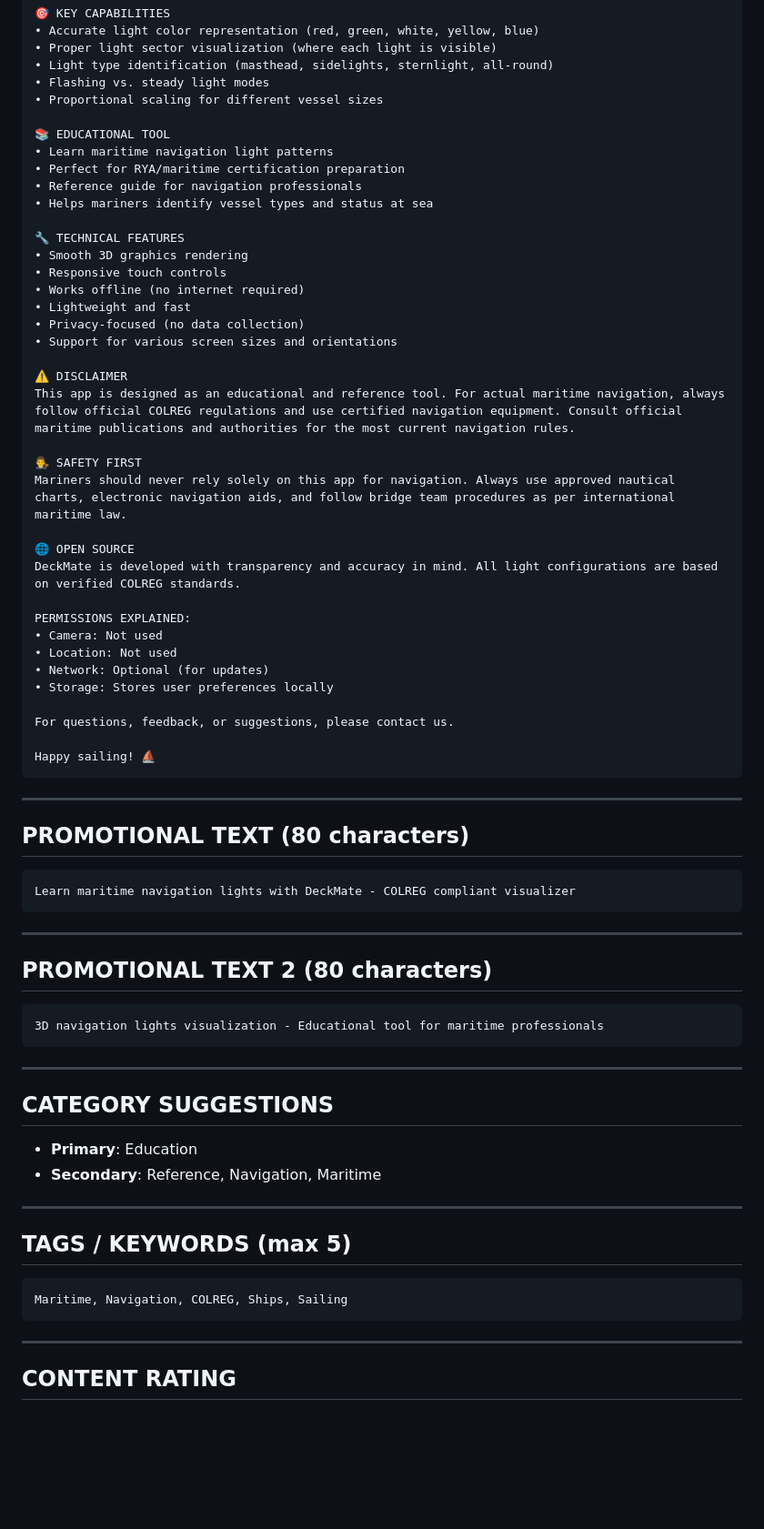
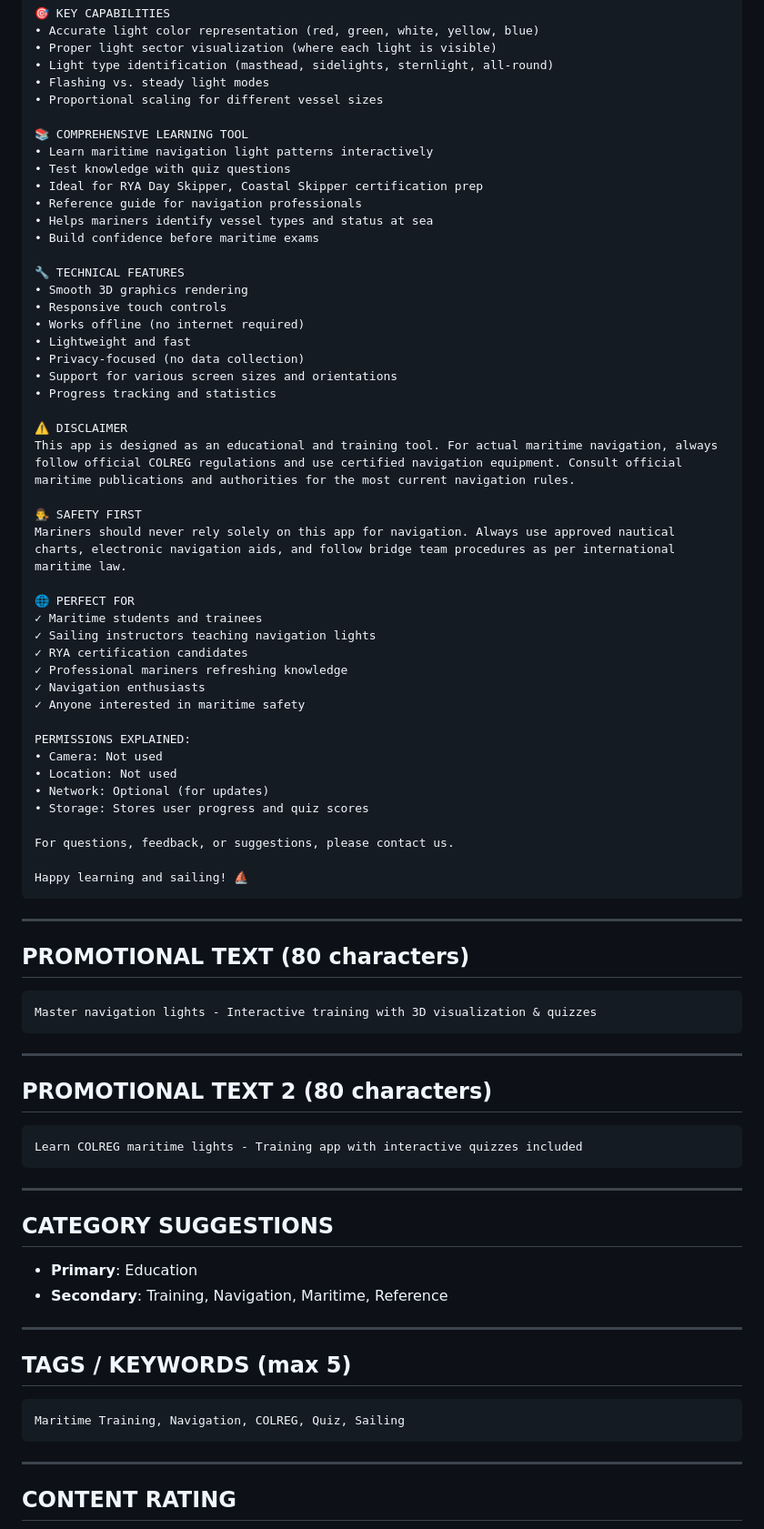
Before and after one commit to PawelG1/lightvisu, a Markdown page: PLAY_STORE_DESCRIPTIONS.md, the part around one of its changes. Shown at 91% size. Rendered like a GitHub page; blank space fills up the shorter version.

Commit message:
docs: Update descriptions - emphasize training and quiz features

````diff
--- a/PLAY_STORE_DESCRIPTIONS.md
+++ b/PLAY_STORE_DESCRIPTIONS.md
@@ -47,11 +61,13 @@ All light configurations strictly follow:
 • Flashing vs. steady light modes
 • Proportional scaling for different vessel sizes
 
-📚 EDUCATIONAL TOOL
-• Learn maritime navigation light patterns
-• Perfect for RYA/maritime certification preparation
+📚 COMPREHENSIVE LEARNING TOOL
+• Learn maritime navigation light patterns interactively
+• Test knowledge with quiz questions
+• Ideal for RYA Day Skipper, Coastal Skipper certification prep
 • Reference guide for navigation professionals
 • Helps mariners identify vessel types and status at sea
+• Build confidence before maritime exams
 
 🔧 TECHNICAL FEATURES
 • Smooth 3D graphics rendering
@@ -60,52 +76,58 @@ All light configurations strictly follow:
 • Lightweight and fast
 • Privacy-focused (no data collection)
 • Support for various screen sizes and orientations
+• Progress tracking and statistics
 
 ⚠️ DISCLAIMER
-This app is designed as an educational and reference tool. For actual maritime navigation, always follow official COLREG regulations and use certified navigation equipment. Consult official maritime publications and authorities for the most current navigation rules.
+This app is designed as an educational and training tool. For actual maritime navigation, always follow official COLREG regulations and use certified navigation equipment. Consult official maritime publications and authorities for the most current navigation rules.
 
 👨‍⚖️ SAFETY FIRST
 Mariners should never rely solely on this app for navigation. Always use approved nautical charts, electronic navigation aids, and follow bridge team procedures as per international maritime law.
 
-🌐 OPEN SOURCE
-DeckMate is developed with transparency and accuracy in mind. All light configurations are based on verified COLREG standards.
+🌐 PERFECT FOR
+✓ Maritime students and trainees
+✓ Sailing instructors teaching navigation lights
+✓ RYA certification candidates
+✓ Professional mariners refreshing knowledge
+✓ Navigation enthusiasts
+✓ Anyone interested in maritime safety
 
 PERMISSIONS EXPLAINED:
 • Camera: Not used
 • Location: Not used
 • Network: Optional (for updates)
-• Storage: Stores user preferences locally
+• Storage: Stores user progress and quiz scores
 
 For questions, feedback, or suggestions, please contact us.
 
-Happy sailing! ⛵
+Happy learning and sailing! ⛵
 ```
 
 ---
 
 ## PROMOTIONAL TEXT (80 characters)
 ```
-Learn maritime navigation lights with DeckMate - COLREG compliant visualizer
+Master navigation lights - Interactive training with 3D visualization & quizzes
 ```
 
 ---
 
 ## PROMOTIONAL TEXT 2 (80 characters)
 ```
-3D navigation lights visualization - Educational tool for maritime professionals
+Learn COLREG maritime lights - Training app with interactive quizzes included
 ```
 
 ---
 
 ## CATEGORY SUGGESTIONS
 - **Primary**: Education
-- **Secondary**: Reference, Navigation, Maritime
+- **Secondary**: Training, Navigation, Maritime, Reference
 
 ---
 
 ## TAGS / KEYWORDS (max 5)
 ```
-Maritime, Navigation, COLREG, Ships, Sailing
+Maritime Training, Navigation, COLREG, Quiz, Sailing
 ```
 
 ---
````
Also changed, not shown: other parts of PLAY_STORE_DESCRIPTIONS.md (+28 -5 lines).
